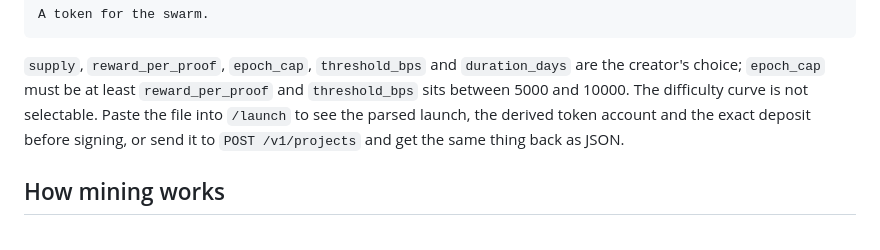
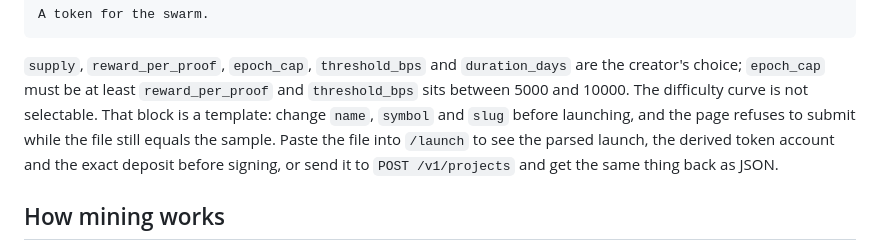
Before and after one commit to kangmochi/Swarmpad, a Markdown page: README.md, the part around the change. Rendered like a GitHub page.

```diff
--- a/README.md
+++ b/README.md
@@ -52,8 +52,10 @@ A token for the swarm.
 `supply`, `reward_per_proof`, `epoch_cap`, `threshold_bps` and `duration_days`
 are the creator's choice; `epoch_cap` must be at least `reward_per_proof` and
 `threshold_bps` sits between 5000 and 10000. The difficulty curve is not
-selectable. Paste the file into `/launch` to see the parsed launch, the derived
-token account and the exact deposit before signing, or send it to
+selectable. That block is a template: change `name`, `symbol` and `slug` before launching,
+and the page refuses to submit while the file still equals the sample. Paste the
+file into `/launch` to see the parsed launch, the derived token account and the
+exact deposit before signing, or send it to
 `POST /v1/projects` and get the same thing back as JSON.
 
 ## How mining works
```
Also changed, not shown: docs/SPEC.md (+1 -1 lines), docs/screenshots/04-launch.png, 3 other files.
